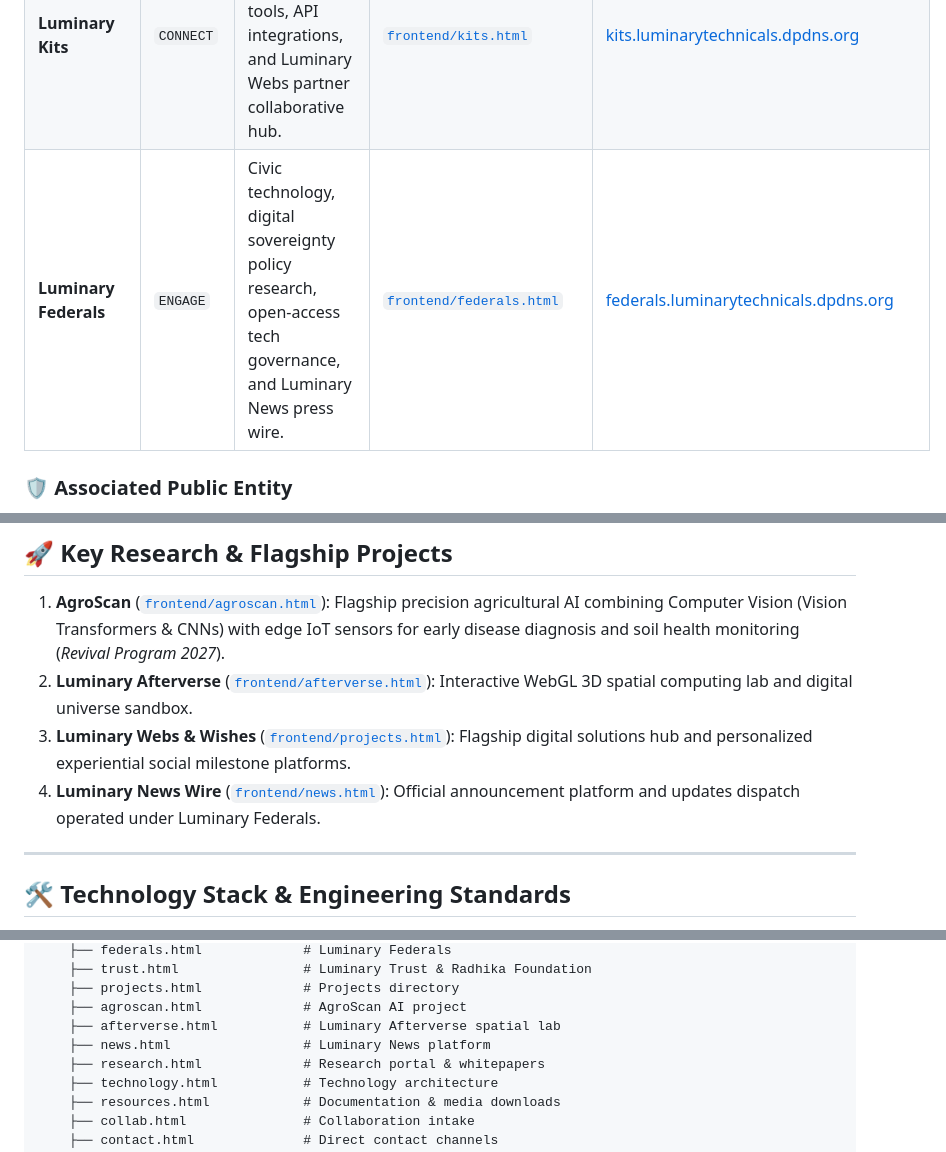
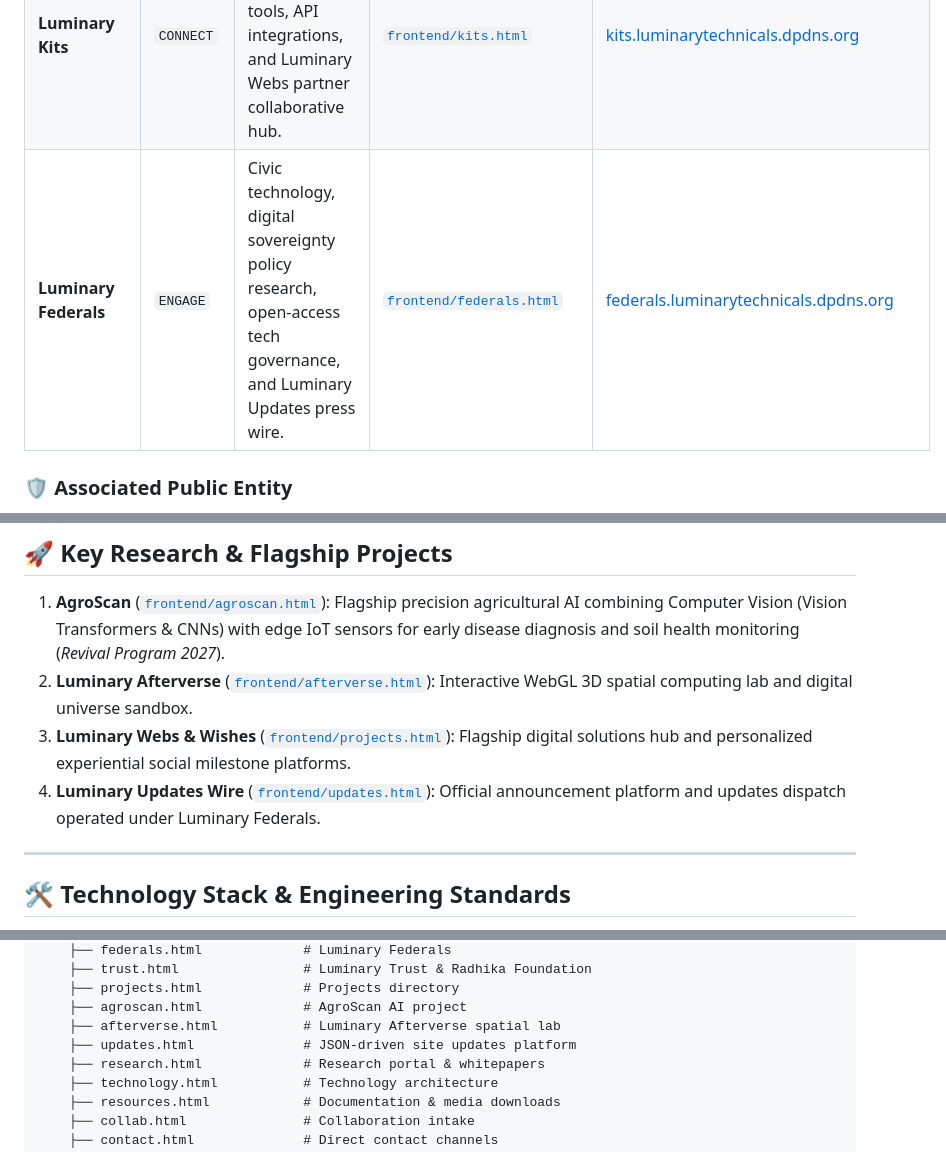
Before and after one commit to luminarytechnicals/admin, a Markdown page: README.md, 3 parts joined by grey strips. GitHub-like rendering.

Commit message:
Document Updates page naming and route

```diff
--- a/README.md
+++ b/README.md
@@ -47,7 +47,7 @@
 | **Luminary Developers** | `CREATE` | Software engineering, AI multi-agent systems, progressive web applications, and Luminary Afterverse spatial computing. | [`frontend/developers.html`](file:///frontend/developers.html) | [developers.luminarytechnicals.dpdns.org](https://developers.luminarytechnicals.dpdns.org/) |
 | **Luminary Cares** | `EMPOWER` | Technology education, developer mentorship programs, digital literacy, and Luminary Books open publishing imprint. | [`frontend/cares.html`](file:///frontend/cares.html) | [cares.luminarytechnicals.dpdns.org](https://cares.luminarytechnicals.dpdns.org/) |
 | **Luminary Kits** | `CONNECT` | Reusable UI toolkits, SDKs, developer CLI tools, API integrations, and Luminary Webs partner collaborative hub. | [`frontend/kits.html`](file:///frontend/kits.html) | [kits.luminarytechnicals.dpdns.org](https://kits.luminarytechnicals.dpdns.org/) |
-| **Luminary Federals** | `ENGAGE` | Civic technology, digital sovereignty policy research, open-access tech governance, and Luminary News press wire. | [`frontend/federals.html`](file:///frontend/federals.html) | [federals.luminarytechnicals.dpdns.org](https://federals.luminarytechnicals.dpdns.org/) |
+| **Luminary Federals** | `ENGAGE` | Civic technology, digital sovereignty policy research, open-access tech governance, and Luminary Updates press wire. | [`frontend/federals.html`](file:///frontend/federals.html) | [federals.luminarytechnicals.dpdns.org](https://federals.luminarytechnicals.dpdns.org/) |
 
 ### 🛡️ Associated Public Entity
 * **Luminary Trust**: Direct associated philanthropic and public-welfare entity overseeing grant initiatives and the **Radhika Research Foundation** ([`frontend/trust.html`](file:///frontend/trust.html)).
@@ -59,7 +59,7 @@
 1. **AgroScan** ([`frontend/agroscan.html`](file:///frontend/agroscan.html)): Flagship precision agricultural AI combining Computer Vision (Vision Transformers & CNNs) with edge IoT sensors for early disease diagnosis and soil health monitoring (*Revival Program 2027*).
 2. **Luminary Afterverse** ([`frontend/afterverse.html`](file:///frontend/afterverse.html)): Interactive WebGL 3D spatial computing lab and digital universe sandbox.
 3. **Luminary Webs & Wishes** ([`frontend/projects.html`](file:///frontend/projects.html)): Flagship digital solutions hub and personalized experiential social milestone platforms.
-4. **Luminary News Wire** ([`frontend/news.html`](file:///frontend/news.html)): Official announcement platform and updates dispatch operated under Luminary Federals.
+4. **Luminary Updates Wire** ([`frontend/updates.html`](file:///frontend/updates.html)): Official announcement platform and updates dispatch operated under Luminary Federals.
 
 ---
 
@@ -119,7 +119,7 @@ admin-main/
     ├── projects.html             # Projects directory
     ├── agroscan.html             # AgroScan AI project
     ├── afterverse.html           # Luminary Afterverse spatial lab
-    ├── news.html                 # Luminary News platform
+    ├── updates.html              # JSON-driven site updates platform
     ├── research.html             # Research portal & whitepapers
     ├── technology.html           # Technology architecture
     ├── resources.html            # Documentation & media downloads
```
